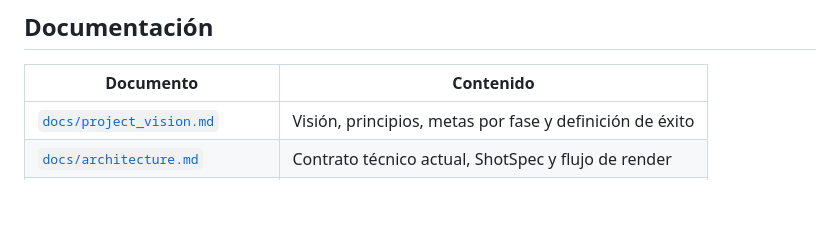
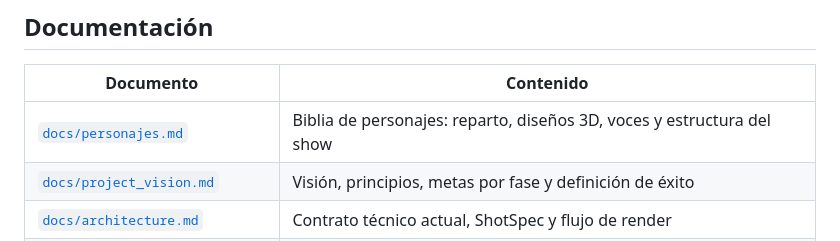
Before and after one commit to vibecoding-rm/ia-blender-director, a Markdown page: README.md, the part around the change. GitHub-like rendering; blank space fills up the shorter version.

```diff
--- a/README.md
+++ b/README.md
@@ -250,6 +250,7 @@ User Prompt
 
 | Documento | Contenido |
 |---|---|
+| [`docs/personajes.md`](docs/personajes.md) | Biblia de personajes: reparto, diseños 3D, voces y estructura del show |
 | [`docs/project_vision.md`](docs/project_vision.md) | Visión, principios, metas por fase y definición de éxito |
 | [`docs/architecture.md`](docs/architecture.md) | Contrato técnico actual, ShotSpec y flujo de render |
 | [`docs/roadmap.md`](docs/roadmap.md) | Plan de desarrollo por semanas |
```
Also changed, not shown: docs/personajes.md (added, +196 -0 lines).
